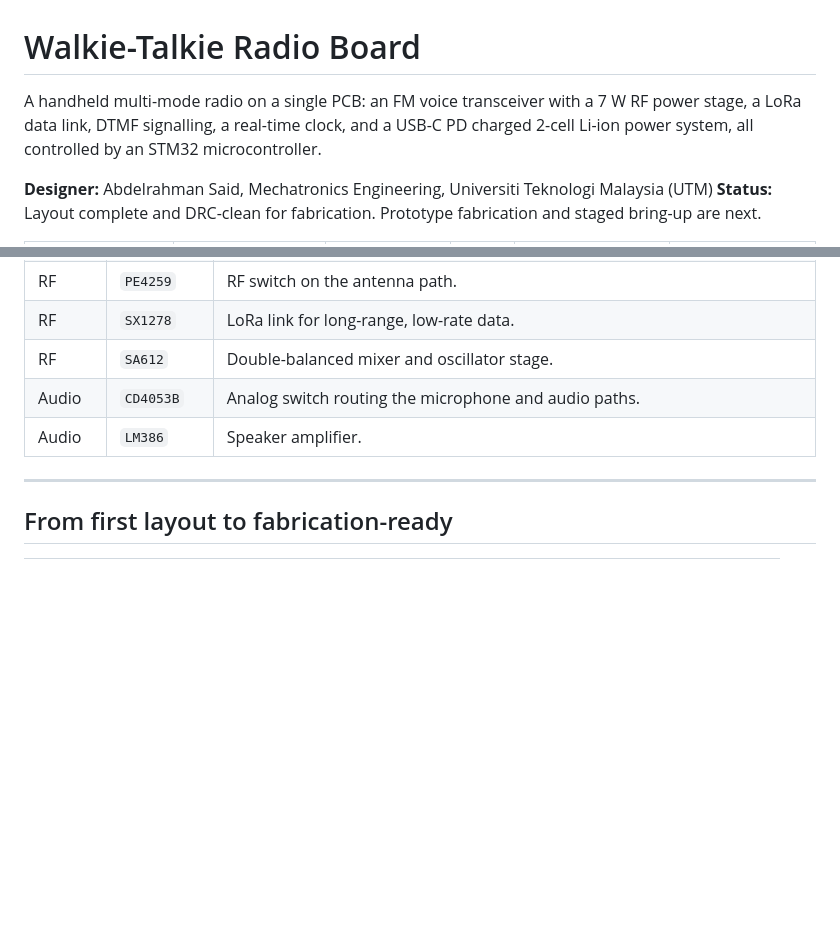
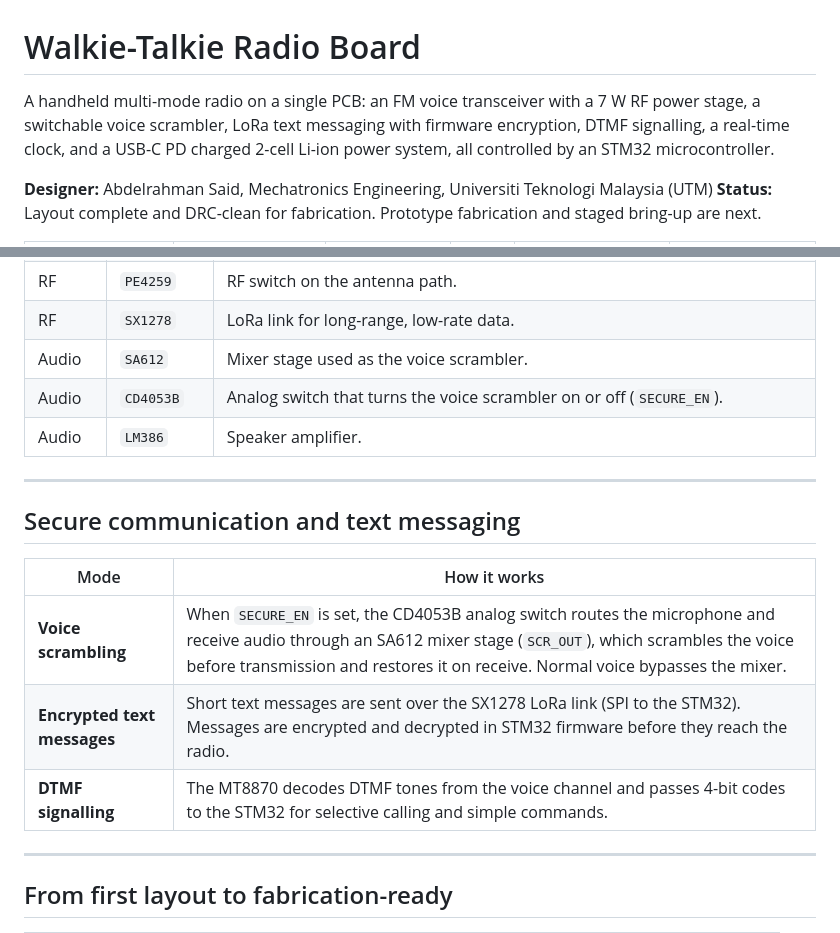
Before and after one commit to Saa3doun/walkie-talkie-radio, a Markdown page: README.md, 2 parts joined by grey strips. GitHub-like rendering; blank space fills up the shorter version.

Commit message:
Document voice scrambling, encrypted LoRa text messaging and DTMF signalling

```diff
--- a/README.md
+++ b/README.md
@@ -1,6 +1,6 @@
 # Walkie-Talkie Radio Board
 
-A handheld multi-mode radio on a single PCB: an FM voice transceiver with a 7 W RF power stage, a LoRa data link, DTMF signalling, a real-time clock, and a USB-C PD charged 2-cell Li-ion power system, all controlled by an STM32 microcontroller.
+A handheld multi-mode radio on a single PCB: an FM voice transceiver with a 7 W RF power stage, a switchable voice scrambler, LoRa text messaging with firmware encryption, DTMF signalling, a real-time clock, and a USB-C PD charged 2-cell Li-ion power system, all controlled by an STM32 microcontroller.
 
 **Designer:** Abdelrahman Said, Mechatronics Engineering, Universiti Teknologi Malaysia (UTM)
 **Status:** Layout complete and DRC-clean for fabrication. Prototype fabrication and staged bring-up are next.
@@ -88,9 +88,19 @@ flowchart LR
 | RF | `RD06HVF1` | RF power MOSFET stage for a 7 W output target. |
 | RF | `PE4259` | RF switch on the antenna path. |
 | RF | `SX1278` | LoRa link for long-range, low-rate data. |
-| RF | `SA612` | Double-balanced mixer and oscillator stage. |
-| Audio | `CD4053B` | Analog switch routing the microphone and audio paths. |
+| Audio | `SA612` | Mixer stage used as the voice scrambler. |
+| Audio | `CD4053B` | Analog switch that turns the voice scrambler on or off (`SECURE_EN`). |
 | Audio | `LM386` | Speaker amplifier. |
+
+---
+
+## Secure communication and text messaging
+
+| Mode | How it works |
+|---|---|
+| **Voice scrambling** | When `SECURE_EN` is set, the CD4053B analog switch routes the microphone and receive audio through an SA612 mixer stage (`SCR_OUT`), which scrambles the voice before transmission and restores it on receive. Normal voice bypasses the mixer. |
+| **Encrypted text messages** | Short text messages are sent over the SX1278 LoRa link (SPI to the STM32). Messages are encrypted and decrypted in STM32 firmware before they reach the radio. |
+| **DTMF signalling** | The MT8870 decodes DTMF tones from the voice channel and passes 4-bit codes to the STM32 for selective calling and simple commands. |
 
 ---
 
```
